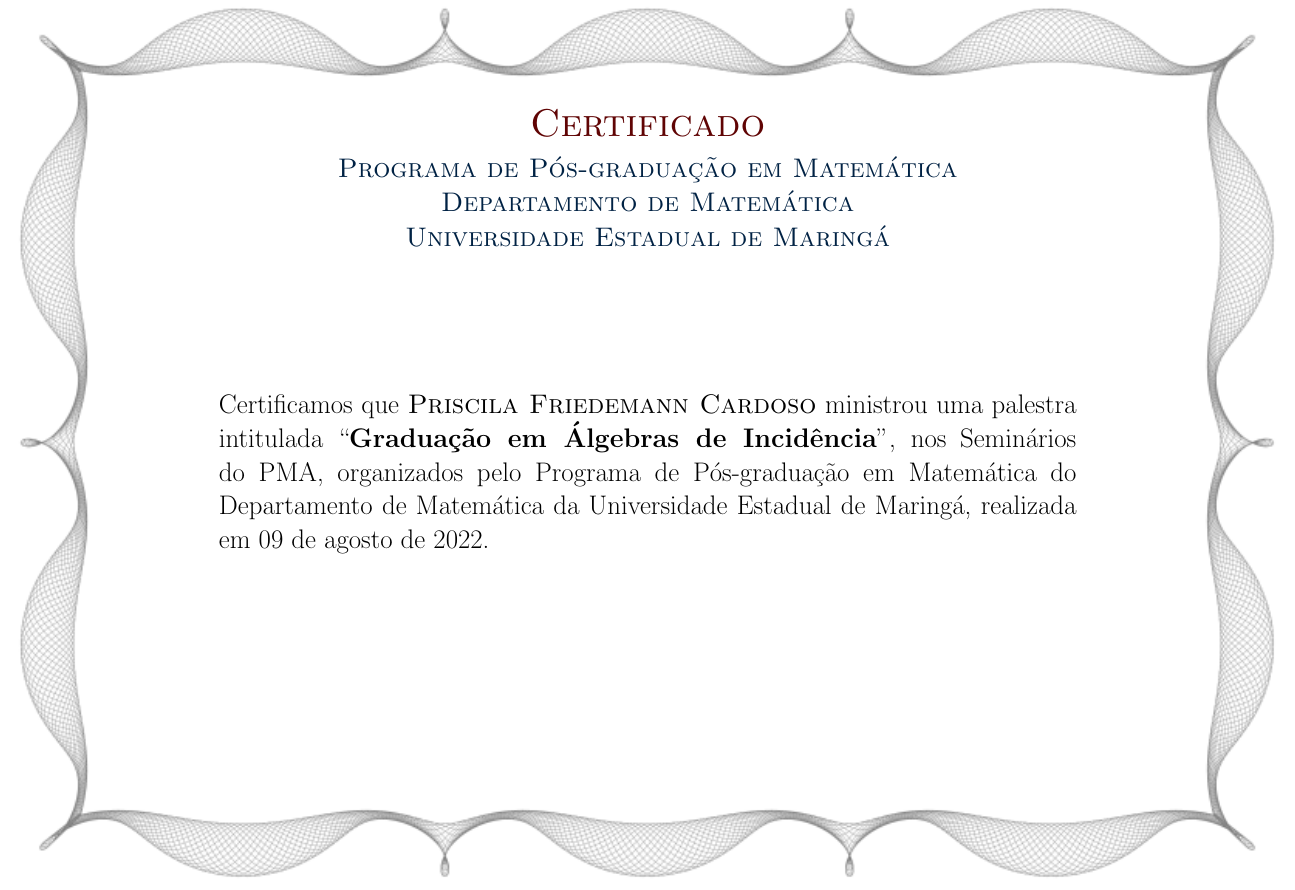
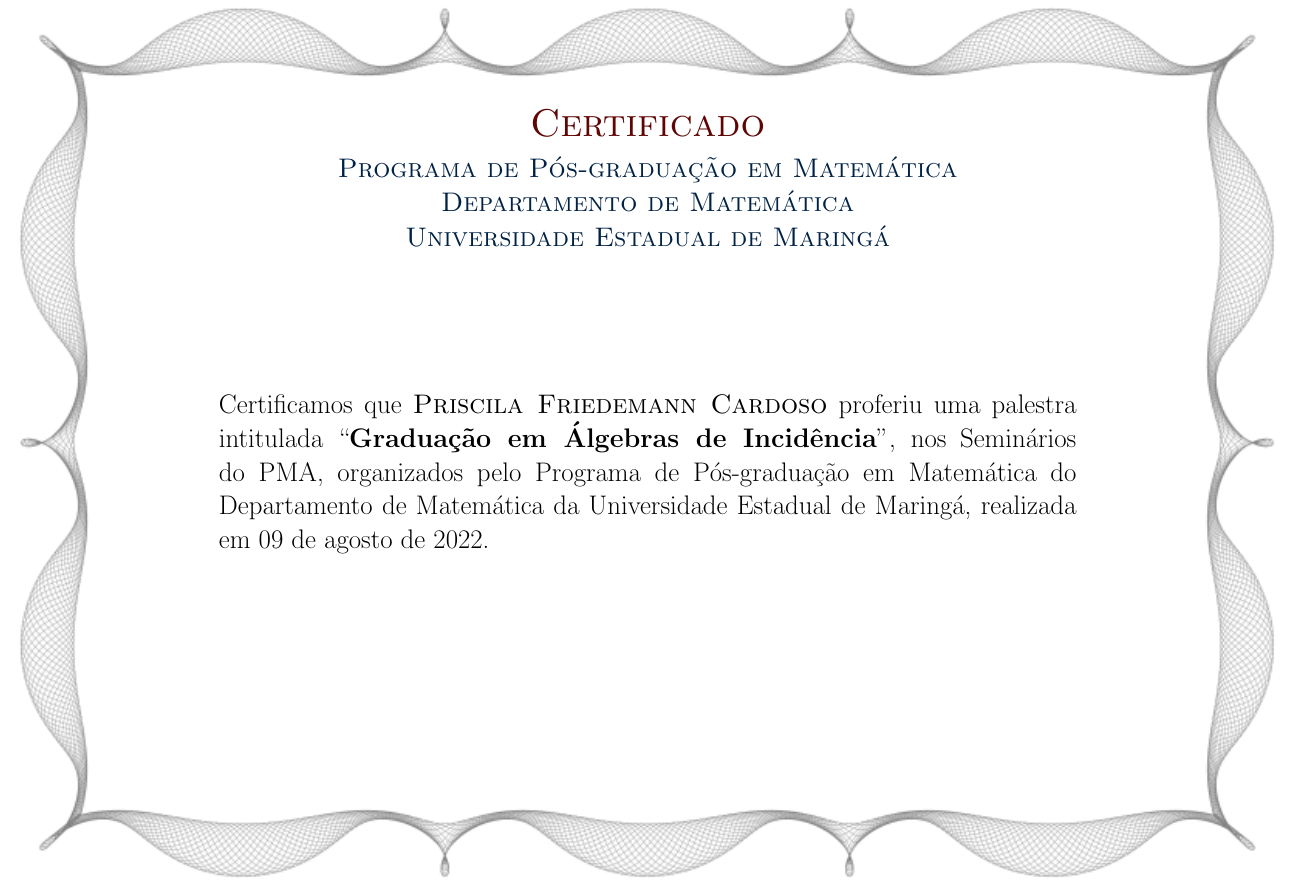
Before and after one commit to fsobral/certificados-seminarios-do-pma, a LaTeX document (certificado.tex, which reads sctruct.tex): part of page 1 of 2, cut so that both start at the same text. Compiled offline with pdfLaTeX.

Commit message:
Add PMA talks.

```diff
--- a/sctruct.tex
+++ b/sctruct.tex
@@ -54,13 +54,13 @@
 	\scalefont{1.5}
 
 		% ministrante de minicurso
-		\ifthenelse{\equal{#3}{mini}}{Certificamos que {\sc #1} ministrou o minicurso de ``{\bf #2}'', realizado no Departamento XXX da Universidade Realizadora ou Instituição, com carga horária de #4 hora(s), realizado nos dias 13 e 14 de Novembro de 2019. \\}{}
+		\ifthenelse{\equal{#3}{mini}}{Certificamos que {\sc #1} proferiu o minicurso de ``{\bf #2}'', realizado no Departamento XXX da Universidade Realizadora ou Instituição, com carga horária de #4 hora(s), realizado nos dias 13 e 14 de Novembro de 2019. \\}{}
 
 		% participante de minicurso
 		\ifthenelse{\equal{#3}{part}}{Certificamos que {\sc #1} participou do minicurso de  ``{\bf #2}'', realizado no Departamento XXX da Universidade Realizadora ou Instituição, com carga horária de #4 hora(s), realizado nos dias 13 e 14 de Novembro de 2019. \\}{}
 
 		% participante de minicurso
-		\ifthenelse{\equal{#3}{palestra-pma}}{Certificamos que {\sc #1} ministrou uma palestra intitulada ``{\bf #2}'', nos Seminários do PMA, organizados pelo Programa de Pós-graduação em Matemática do Departamento de Matemática da Universidade Estadual de Maringá, realizada em #5. \\}{}
+		\ifthenelse{\equal{#3}{palestra-pma}}{Certificamos que {\sc #1} proferiu uma palestra intitulada ``{\bf #2}'', nos Seminários do PMA, organizados pelo Programa de Pós-graduação em Matemática do Departamento de Matemática da Universidade Estadual de Maringá, realizada em #5. \\}{}
 
 \end{minipage}
 	\end{center}
```
